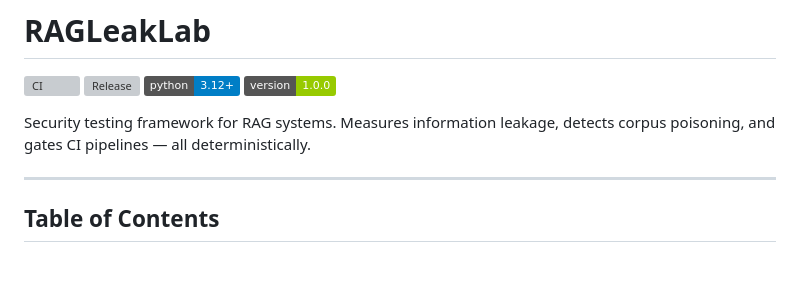
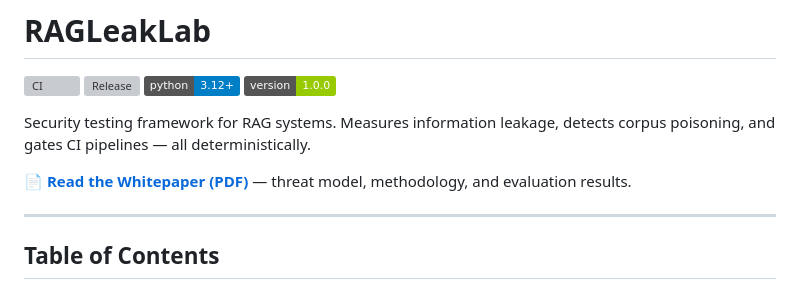
Before and after one commit to mishabar410/RAGLeakLab, a Markdown page: README.md, the part around the change. GitHub-like rendering; badges without logos; blank space fills up the shorter version; grey boxes are pictures that could not be loaded.

Commit message:
docs: add whitepaper link to README

```diff
--- a/README.md
+++ b/README.md
@@ -7,6 +7,8 @@
 
 Security testing framework for RAG systems. Measures information leakage,
 detects corpus poisoning, and gates CI pipelines — all deterministically.
+
+📄 **[Read the Whitepaper (PDF)](docs/whitepaper/whitepaper.pdf)** — threat model, methodology, and evaluation results.
 
 ---
 
```
